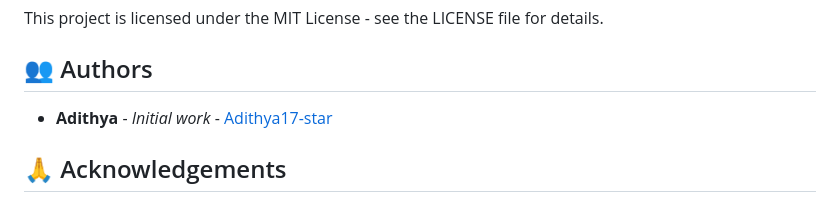
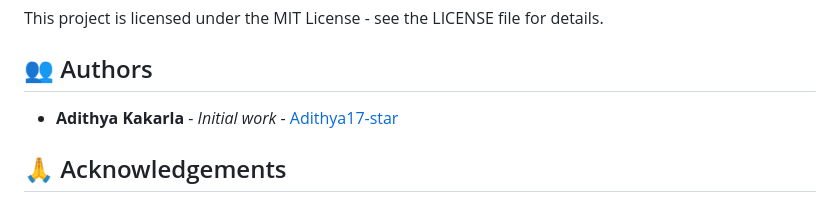
Before and after one commit to Adithya17-star/AI-Powered-Fraud-Detection, a Markdown page: README.md, the part around the change. Drawn GitHub-style.

```diff
--- a/README.md
+++ b/README.md
@@ -134,7 +134,7 @@ This project is licensed under the MIT License - see the LICENSE file for detail
 
 ## 👥 Authors
 
-- **Adithya** - *Initial work* - [Adithya17-star](https://github.com/Adithya17-star)
+- **Adithya Kakarla** - *Initial work* - [Adithya17-star](https://github.com/Adithya17-star)
 
 ## 🙏 Acknowledgements
 
```
